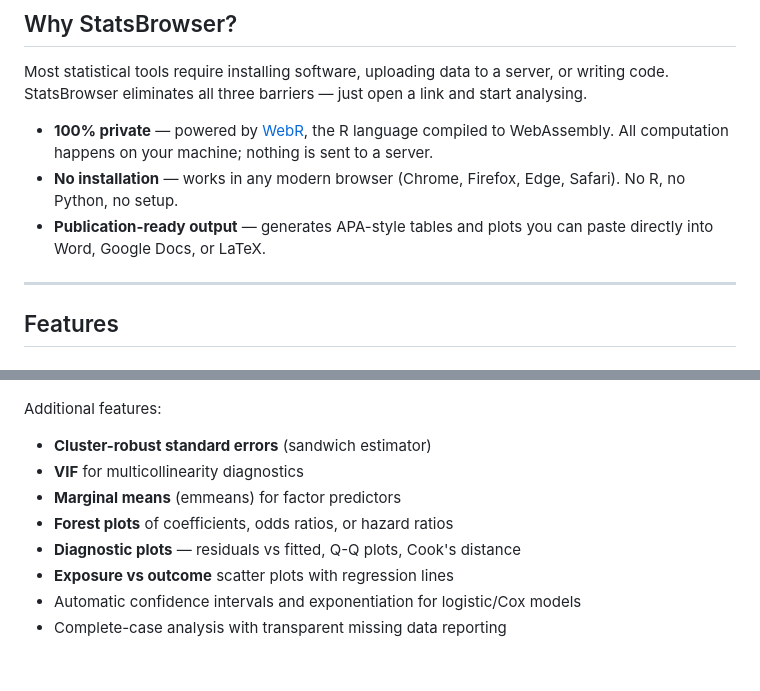
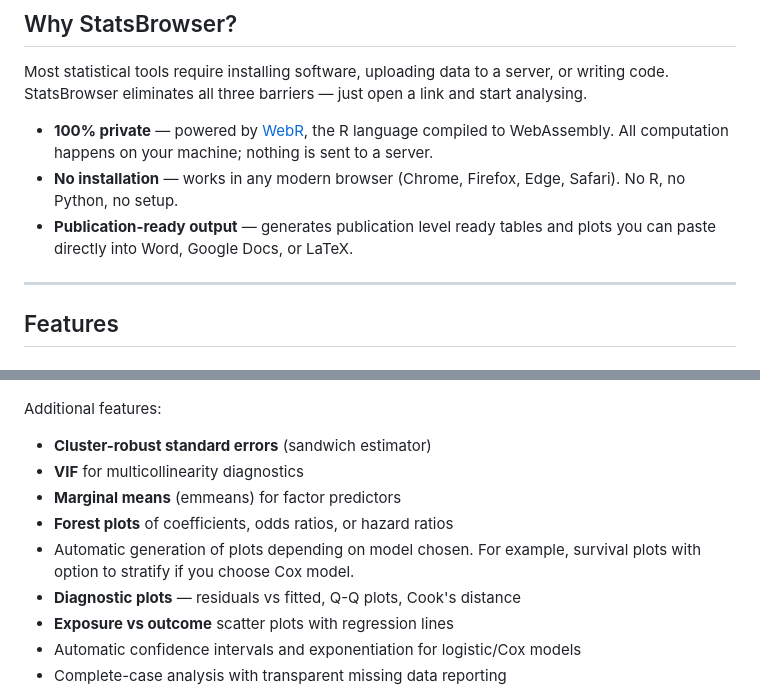
Before and after one commit to jimbono4-cpu/quickstats, a Markdown page: README.md, 2 parts joined by grey strips. Rendered like a GitHub page; blank space fills up the shorter version.

```diff
--- a/README.md
+++ b/README.md
@@ -12,7 +12,7 @@ Most statistical tools require installing software, uploading data to a server,
 
 - **100% private** — powered by [WebR](https://docs.r-wasm.org/webr/latest/), the R language compiled to WebAssembly. All computation happens on your machine; nothing is sent to a server.
 - **No installation** — works in any modern browser (Chrome, Firefox, Edge, Safari). No R, no Python, no setup.
-- **Publication-ready output** — generates APA-style tables and plots you can paste directly into Word, Google Docs, or LaTeX.
+- **Publication-ready output** — generates publication level ready tables and plots you can paste directly into Word, Google Docs, or LaTeX.
 
 ---
 
@@ -48,6 +48,7 @@ Additional features:
 - **VIF** for multicollinearity diagnostics
 - **Marginal means** (emmeans) for factor predictors
 - **Forest plots** of coefficients, odds ratios, or hazard ratios
+- Automatic generation of plots depending on model chosen. For example, survival plots with option to stratify if you choose Cox model.
 - **Diagnostic plots** — residuals vs fitted, Q-Q plots, Cook's distance
 - **Exposure vs outcome** scatter plots with regression lines
 - Automatic confidence intervals and exponentiation for logistic/Cox models
```
